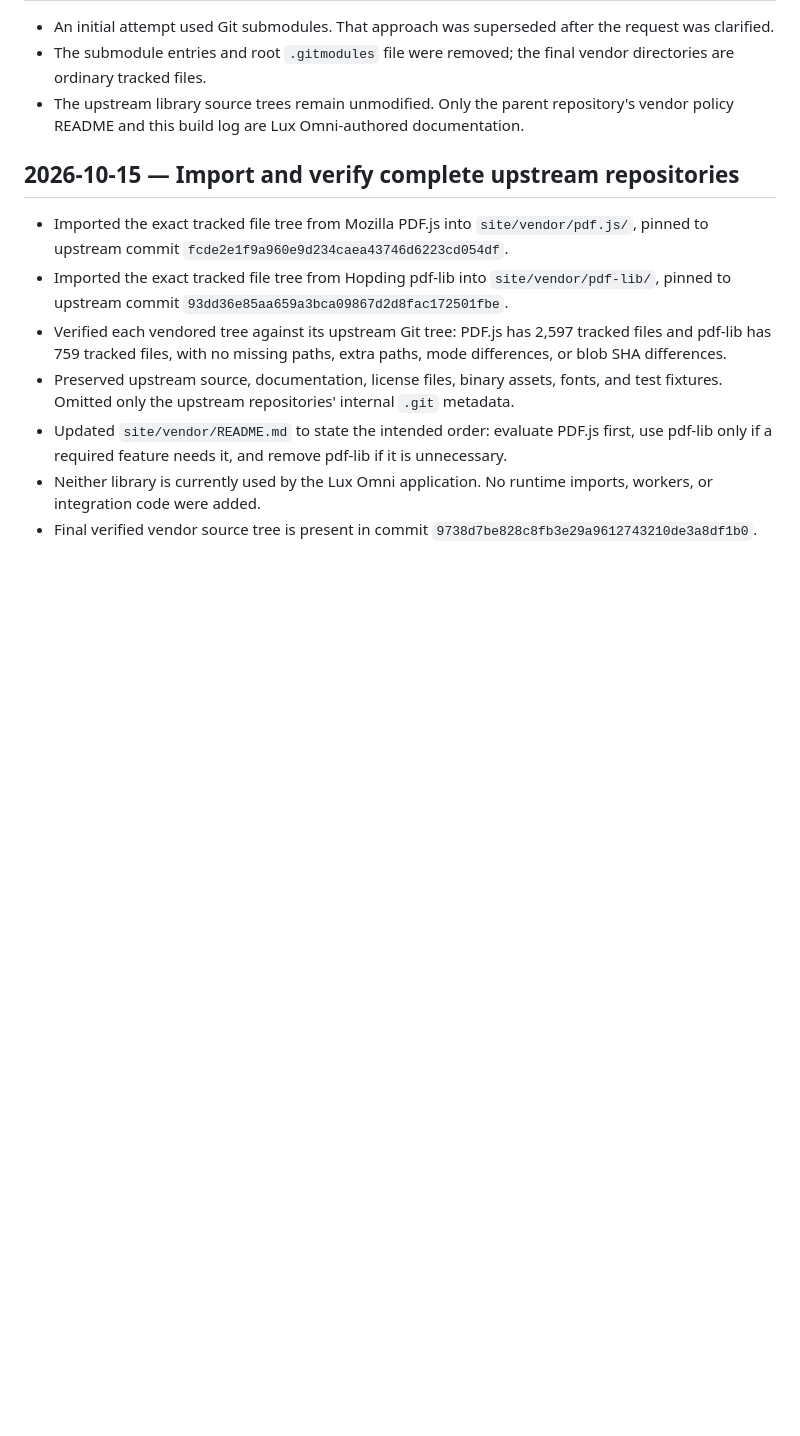
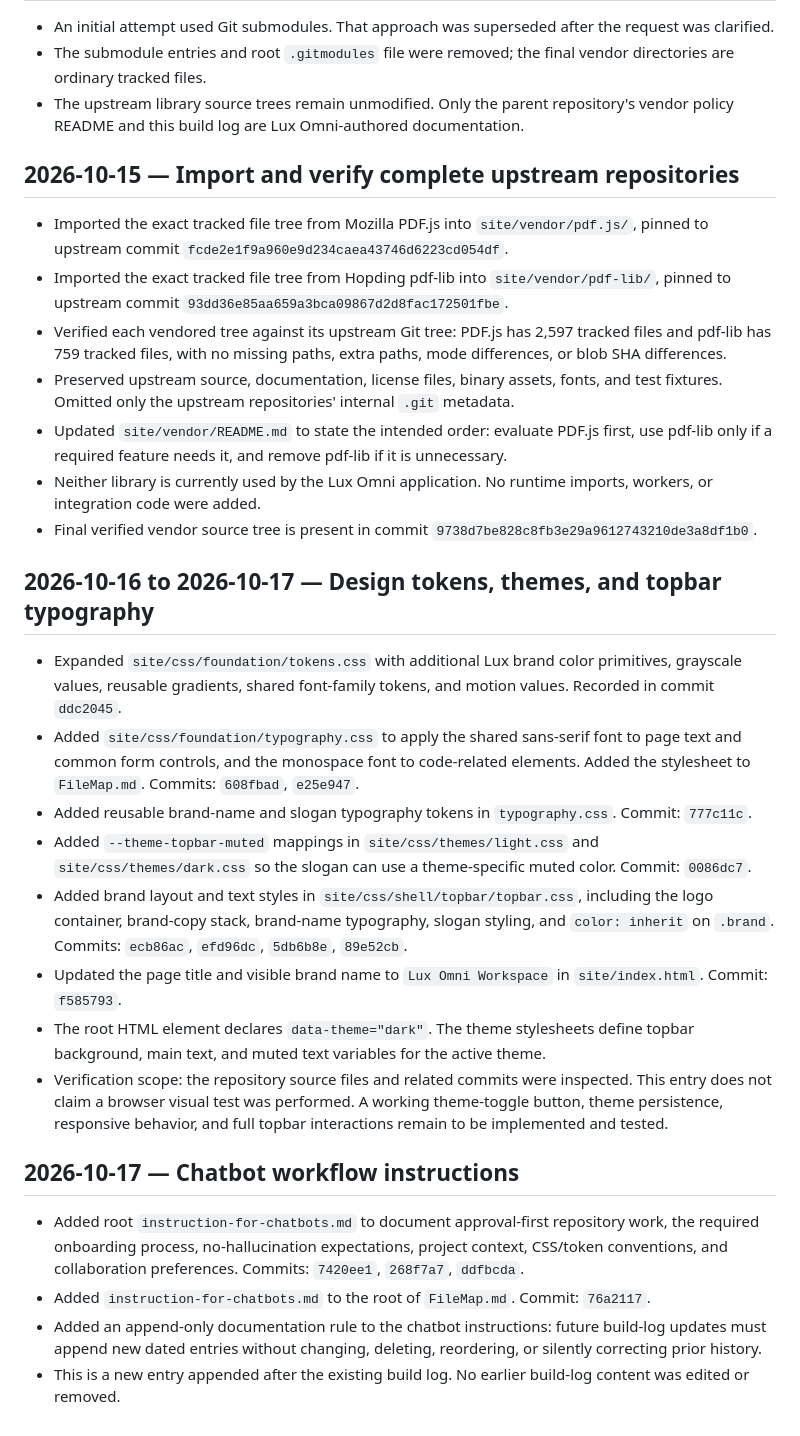
Before and after one commit to LuxrajKayal/Lux-Omni-V3, a Markdown page: docs/BUILD_LOG.md, the part around the change. Rendered like a GitHub page; blank space fills up the shorter version.

Commit message:
docs: record visual foundation progress and append-only log rules

```diff
--- a/docs/BUILD_LOG.md
+++ b/docs/BUILD_LOG.md
@@ -168,3 +168,22 @@
 - Updated `site/vendor/README.md` to state the intended order: evaluate PDF.js first, use pdf-lib only if a required feature needs it, and remove pdf-lib if it is unnecessary.
 - Neither library is currently used by the Lux Omni application. No runtime imports, workers, or integration code were added.
 - Final verified vendor source tree is present in commit `9738d7be828c8fb3e29a9612743210de3a8df1b0`.
+
+
+## 2026-10-16 to 2026-10-17 — Design tokens, themes, and topbar typography
+
+- Expanded `site/css/foundation/tokens.css` with additional Lux brand color primitives, grayscale values, reusable gradients, shared font-family tokens, and motion values. Recorded in commit `ddc2045`.
+- Added `site/css/foundation/typography.css` to apply the shared sans-serif font to page text and common form controls, and the monospace font to code-related elements. Added the stylesheet to `FileMap.md`. Commits: `608fbad`, `e25e947`.
+- Added reusable brand-name and slogan typography tokens in `typography.css`. Commit: `777c11c`.
+- Added `--theme-topbar-muted` mappings in `site/css/themes/light.css` and `site/css/themes/dark.css` so the slogan can use a theme-specific muted color. Commit: `0086dc7`.
+- Added brand layout and text styles in `site/css/shell/topbar/topbar.css`, including the logo container, brand-copy stack, brand-name typography, slogan styling, and `color: inherit` on `.brand`. Commits: `ecb86ac`, `efd96dc`, `5db6b8e`, `89e52cb`.
+- Updated the page title and visible brand name to `Lux Omni Workspace` in `site/index.html`. Commit: `f585793`.
+- The root HTML element declares `data-theme="dark"`. The theme stylesheets define topbar background, main text, and muted text variables for the active theme.
+- Verification scope: the repository source files and related commits were inspected. This entry does not claim a browser visual test was performed. A working theme-toggle button, theme persistence, responsive behavior, and full topbar interactions remain to be implemented and tested.
+
+## 2026-10-17 — Chatbot workflow instructions
+
+- Added root `instruction-for-chatbots.md` to document approval-first repository work, the required onboarding process, no-hallucination expectations, project context, CSS/token conventions, and collaboration preferences. Commits: `7420ee1`, `268f7a7`, `ddfbcda`.
+- Added `instruction-for-chatbots.md` to the root of `FileMap.md`. Commit: `76a2117`.
+- Added an append-only documentation rule to the chatbot instructions: future build-log updates must append new dated entries without changing, deleting, reordering, or silently correcting prior history.
+- This is a new entry appended after the existing build log. No earlier build-log content was edited or removed.
```
Also changed, not shown: instruction-for-chatbots.md (+15 -1 lines).
